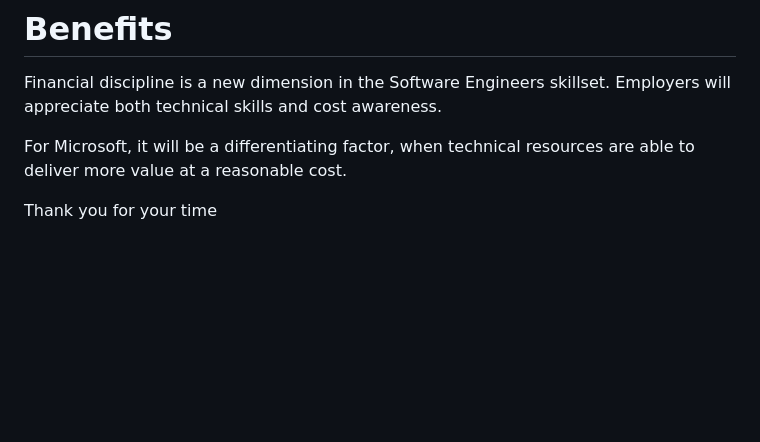
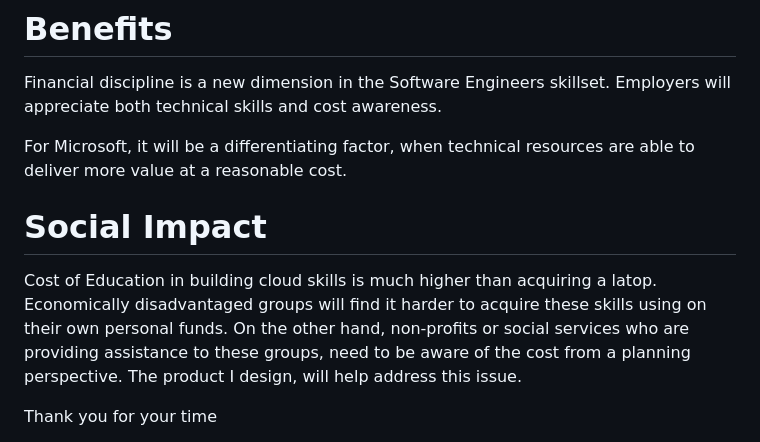
Before and after one commit to cooolbabu/SkillsInvest_1, a Markdown page: README.md, the part around the change. Rendered like a GitHub page; blank space fills up the shorter version.

```diff
--- a/README.md
+++ b/README.md
@@ -45,6 +45,9 @@ This is a repeatable pattern that can be applied to various learning paths.
 
 Financial discipline is a new dimension in the Software Engineers skillset. Employers will appreciate both technical skills and cost awareness. <p>For Microsoft, it will be a differentiating factor, when technical resources are able to deliver more value at a reasonable cost.</p>
 
+# Social Impact
+<p> Cost of Education in building cloud skills is much higher than acquiring a latop. Economically disadvantaged groups will find it harder to acquire these skills using on their own personal funds. On the other hand, non-profits or social services who are providing assistance to these groups, need to be aware of the cost from a planning perspective. The product I design, will help address this issue.
+
 <p>Thank you for your time</p>
 <p>Sreenivas Angara<br>
 <a href="https://www.linkedin.com/in/sreenivasangara">linkedin.com/in/sreenivasangara</a><br>
```
